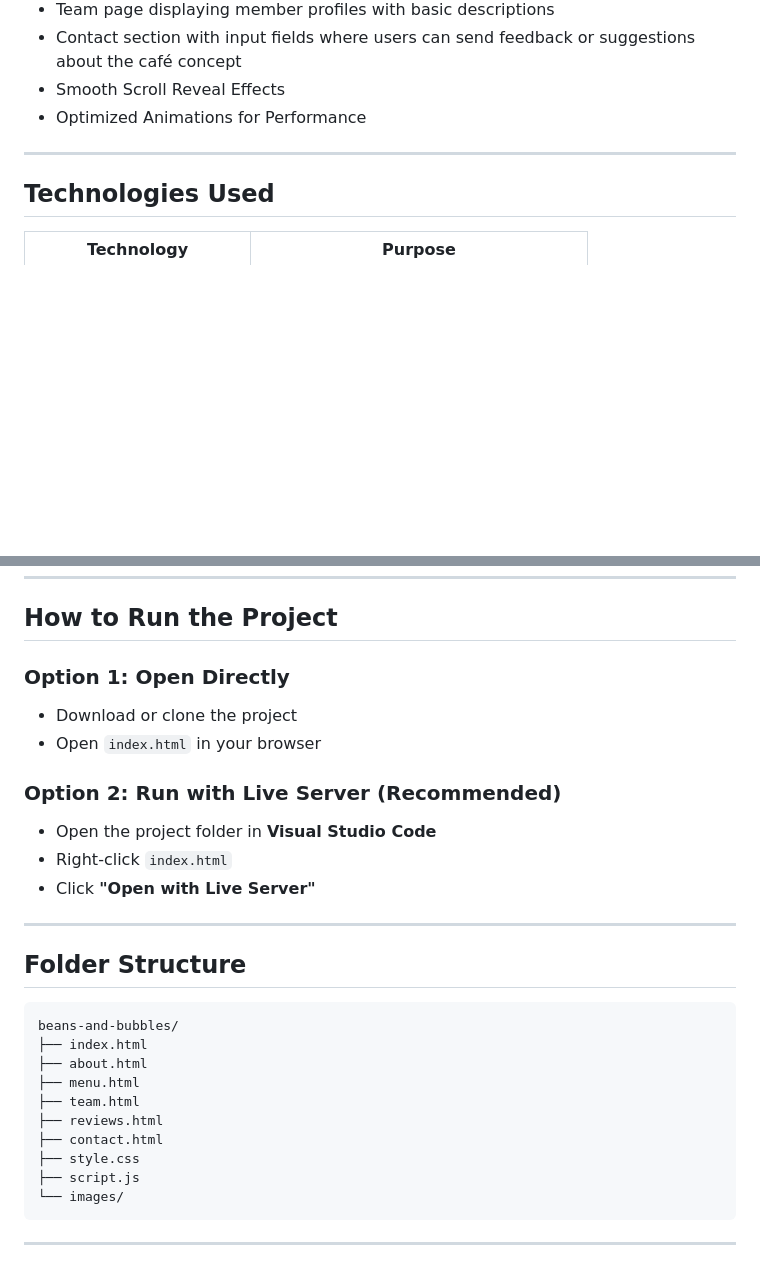
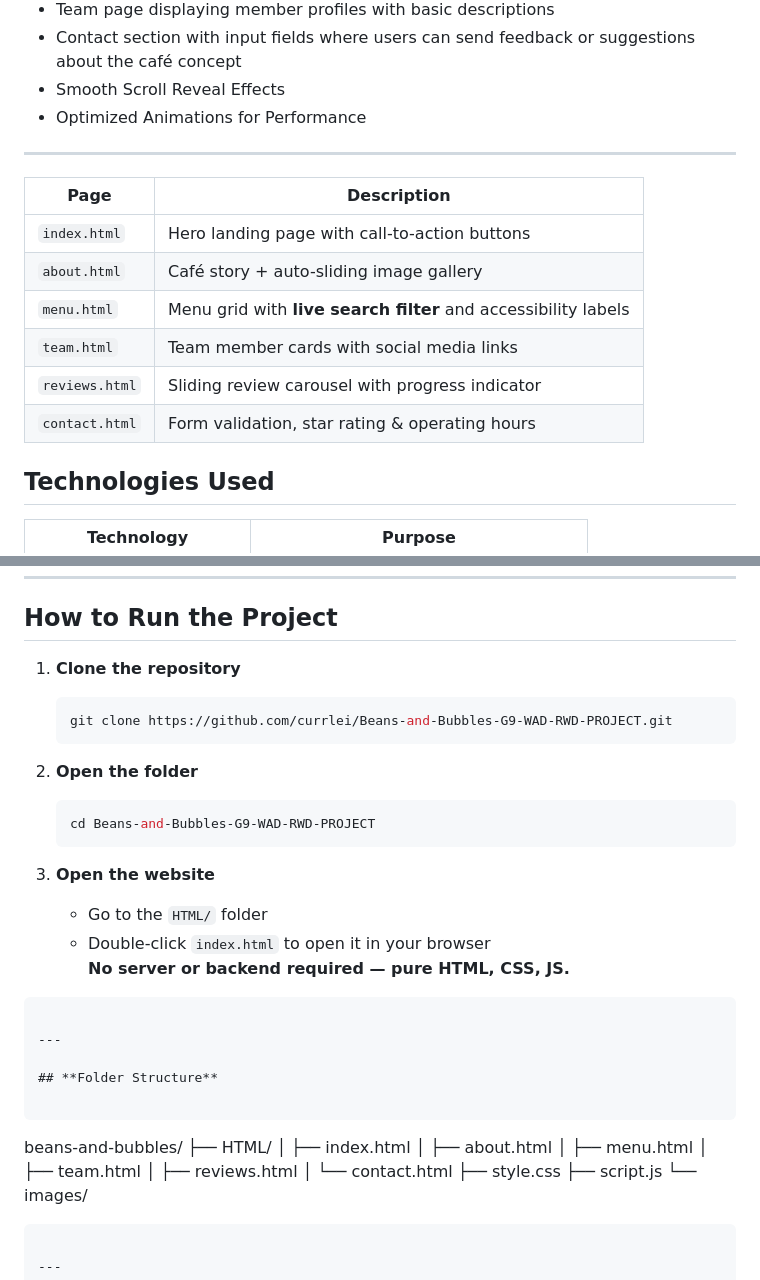
Before and after one commit to currlei/Beans-and-Bubbles-G9-WAD-RWD-PROJECT, a Markdown page: README.md, 2 parts joined by grey strips. Drawn GitHub-style; blank space fills up the shorter version.

````diff
--- a/README.md
+++ b/README.md
@@ -44,6 +44,15 @@ The website includes several pages: **Home, About, Menu, Team, Reviews, and Cont
 - Optimized Animations for Performance
 
 ---
+| Page           | Description                                                    |
+| -------------- | -------------------------------------------------------------- |
+| `index.html`   | Hero landing page with call-to-action buttons                  |
+| `about.html`   | Café story + auto-sliding image gallery                        |
+| `menu.html`    | Menu grid with **live search filter** and accessibility labels |
+| `team.html`    | Team member cards with social media links                      |
+| `reviews.html` | Sliding review carousel with progress indicator                |
+| `contact.html` | Form validation, star rating & operating hours                 |
+
 
 ## **Technologies Used**
 
@@ -59,14 +68,21 @@ The website includes several pages: **Home, About, Menu, Team, Reviews, and Cont
 
 ## **How to Run the Project**
 
-### **Option 1: Open Directly**
-- Download or clone the project
-- Open `index.html` in your browser
+1. **Clone the repository**
+   ```bash
+   git clone https://github.com/currlei/Beans-and-Bubbles-G9-WAD-RWD-PROJECT.git
+   ```
 
-### **Option 2: Run with Live Server (Recommended)**
-- Open the project folder in **Visual Studio Code**
-- Right-click `index.html`
-- Click **"Open with Live Server"**
+2. **Open the folder**
+   ```bash
+   cd Beans-and-Bubbles-G9-WAD-RWD-PROJECT
+   ```
+
+3. **Open the website**
+   - Go to the `HTML/` folder
+   - Double-click `index.html` to open it in your browser
+    **No server or backend required — pure HTML, CSS, JS.**
+```
 
 ---
 
@@ -74,12 +90,13 @@ The website includes several pages: **Home, About, Menu, Team, Reviews, and Cont
 
 ```
 beans-and-bubbles/
-├── index.html
-├── about.html
-├── menu.html
-├── team.html
-├── reviews.html
-├── contact.html
+├── HTML/
+│ ├── index.html
+│ ├── about.html
+│ ├── menu.html
+│ ├── team.html
+│ ├── reviews.html
+│ └── contact.html
 ├── style.css
 ├── script.js
 └── images/
````
